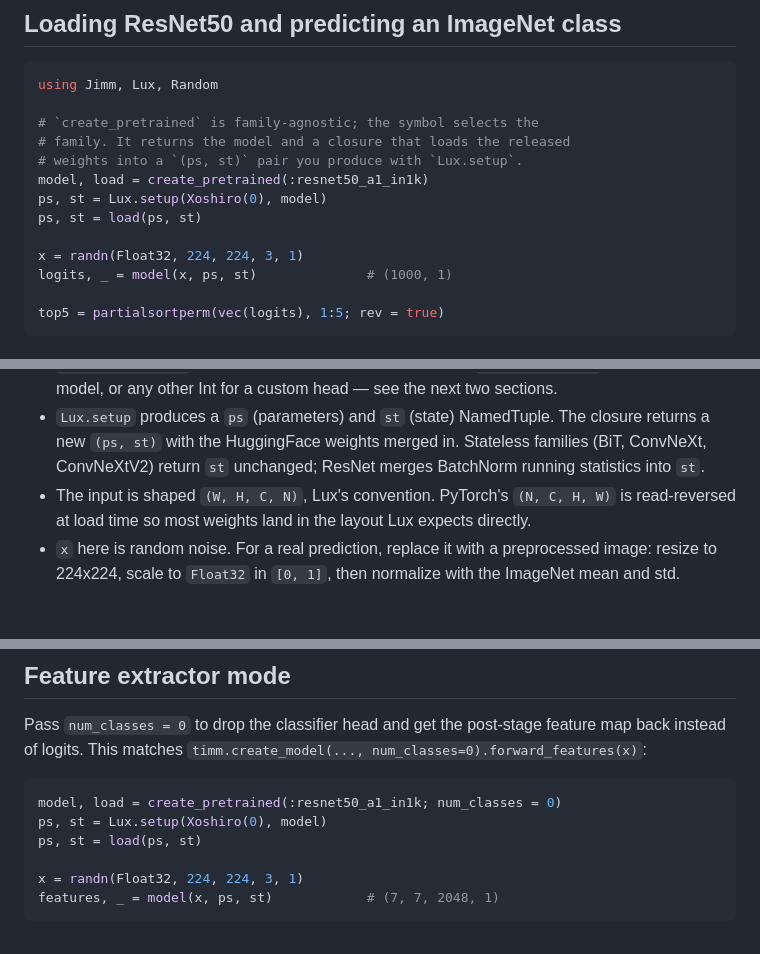
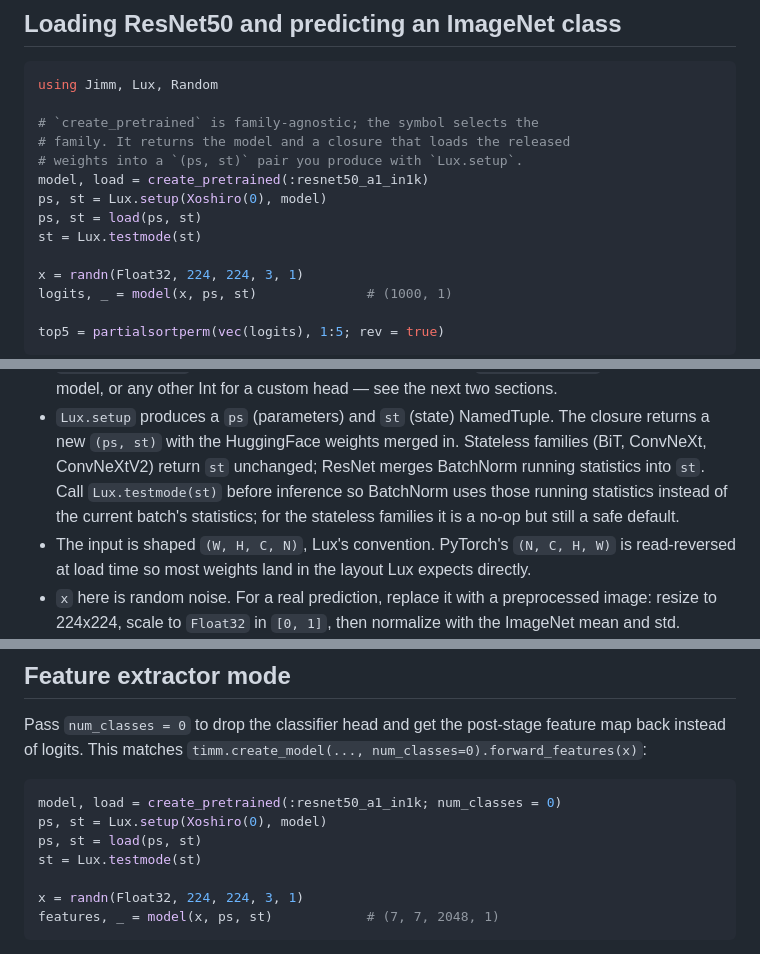
Before and after one commit to csvance/Jimm.jl, a Markdown page: docs/src/getting_started.md, 3 parts joined by grey strips. Drawn GitHub-style; blank space fills up the shorter version.

Commit message:
Add clarity around Lux.testmode in example since we are using ResNet50

```diff
--- a/docs/src/getting_started.md
+++ b/docs/src/getting_started.md
@@ -42,6 +42,7 @@ using Jimm, Lux, Random
 model, load = create_pretrained(:resnet50_a1_in1k)
 ps, st = Lux.setup(Xoshiro(0), model)
 ps, st = load(ps, st)
+st = Lux.testmode(st)
 
 x = randn(Float32, 224, 224, 3, 1)
 logits, _ = model(x, ps, st)              # (1000, 1)
@@ -64,7 +65,10 @@ A few things worth noting in the snippet:
   NamedTuple. The closure returns a new `(ps, st)` with the
   HuggingFace weights merged in. Stateless families (BiT, ConvNeXt,
   ConvNeXtV2) return `st` unchanged; ResNet merges BatchNorm running
-  statistics into `st`.
+  statistics into `st`. Call `Lux.testmode(st)` before inference so
+  BatchNorm uses those running statistics instead of the current
+  batch's statistics; for the stateless families it is a no-op but
+  still a safe default.
 - The input is shaped `(W, H, C, N)`, Lux's convention. PyTorch's
   `(N, C, H, W)` is read-reversed at load time so most weights land
   in the layout Lux expects directly.
@@ -91,6 +95,7 @@ post-stage feature map back instead of logits. This matches
 model, load = create_pretrained(:resnet50_a1_in1k; num_classes = 0)
 ps, st = Lux.setup(Xoshiro(0), model)
 ps, st = load(ps, st)
+st = Lux.testmode(st)
 
 x = randn(Float32, 224, 224, 3, 1)
 features, _ = model(x, ps, st)            # (7, 7, 2048, 1)
```
